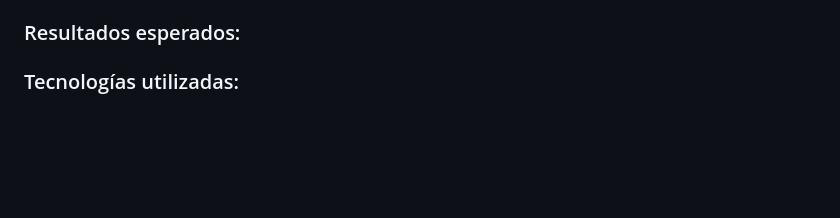
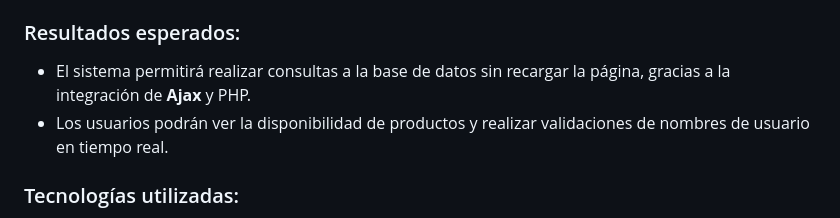
Before and after one commit to Abrilskop/SistemaX, a Markdown page: README.md, the part around the change. Rendered like a GitHub page; blank space fills up the shorter version.

Commit message:
docs: Update README.md

```diff
--- a/README.md
+++ b/README.md
@@ -42,7 +42,8 @@ El objetivo de este proyecto es permitir que los usuarios realicen consultas sob
 - Abre tu navegador y accede a `http://localhost/nombre-del-repositorio`.
 
 ### Resultados esperados:
-
+- El sistema permitirá realizar consultas a la base de datos sin recargar la página, gracias a la integración de **Ajax** y PHP.
+- Los usuarios podrán ver la disponibilidad de productos y realizar validaciones de nombres de usuario en tiempo real.
 
 ### Tecnologías utilizadas:
 
```
